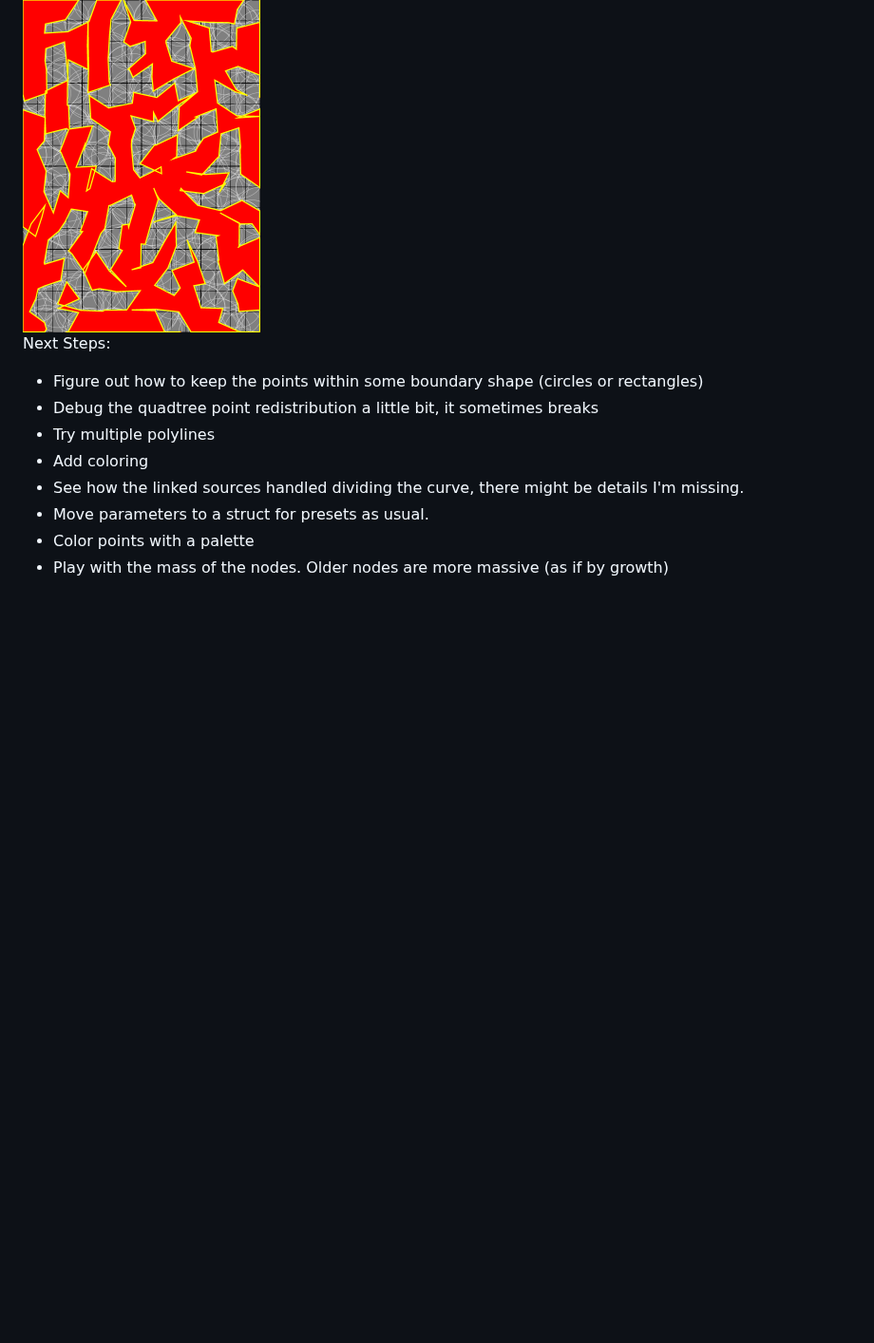
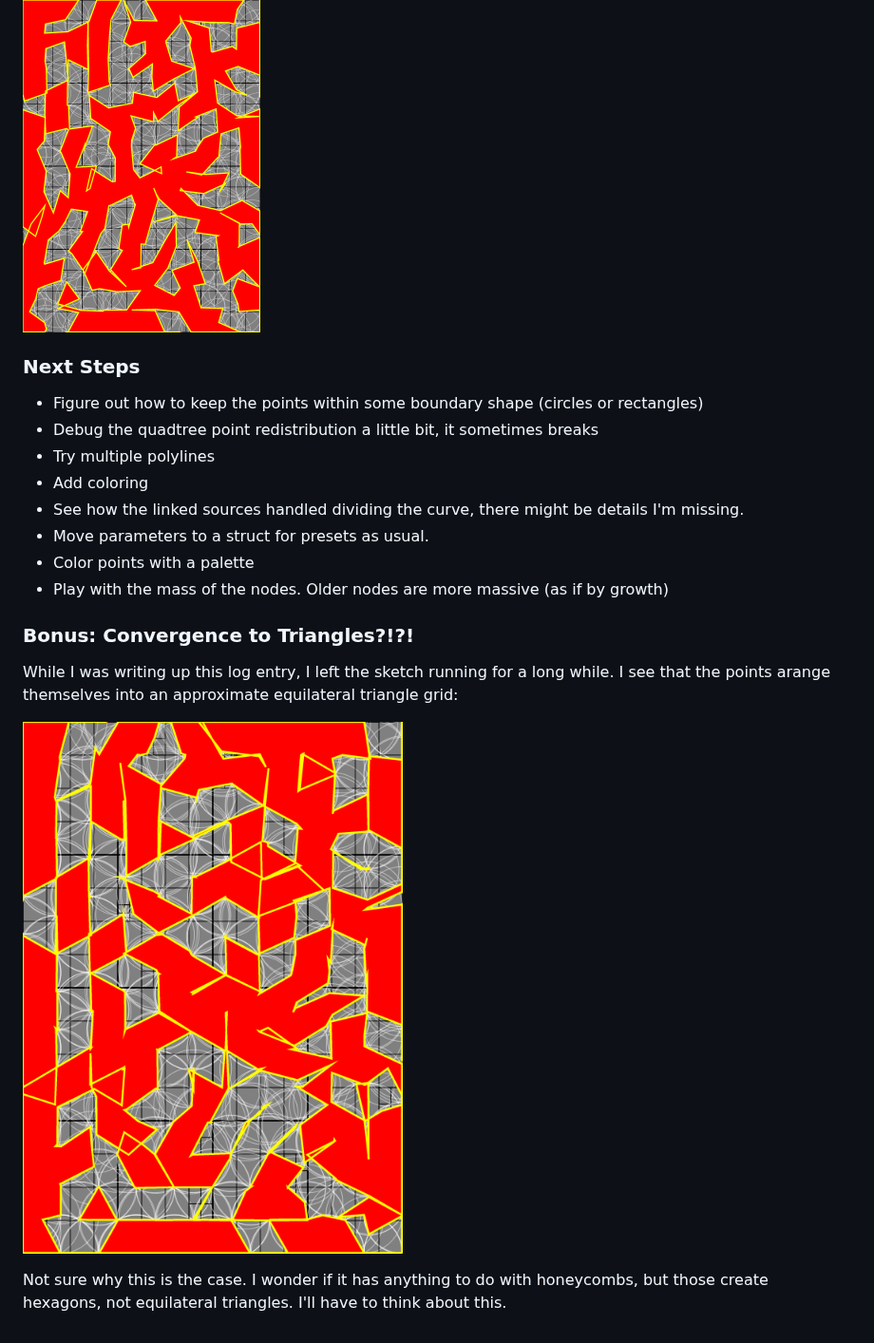
Before and after one commit to ptrgags/p5-sketchbook, a Markdown page: DifferentialGrowth2D/logbook.md, the part around the change. Shown at 95% size. Drawn GitHub-style; pictures changed too: DifferentialGrowth2D/figures/triangle-grid.png (added); blank space fills up the shorter version.

Commit message:
TRIANGLES?!?!

```diff
--- a/DifferentialGrowth2D/logbook.md
+++ b/DifferentialGrowth2D/logbook.md
@@ -185,7 +185,8 @@ This works well at first, but if there's too many nodes, it can get messy:
 
 <img src="figures/but-not-quite.png" alt="...but not quite" width="250">
 
-Next Steps:
+
+### Next Steps
 
 * Figure out how to keep the points within some boundary shape
     (circles or rectangles)
@@ -198,3 +199,14 @@ Next Steps:
 * Color points with a palette
 * Play with the mass of the nodes. Older nodes are more massive
     (as if by growth)
+
+### Bonus: Convergence to Triangles?!?!
+
+While I was writing up this log entry, I left the sketch running for a long while. I see that the points arange themselves into an approximate equilateral
+triangle grid:
+
+![Triangle Grid?](figures/triangle-grid.png)
+
+Not sure why this is the case. I wonder if it has anything to do with
+honeycombs, but those create hexagons, not equilateral triangles. I'll
+have to think about this.
```
